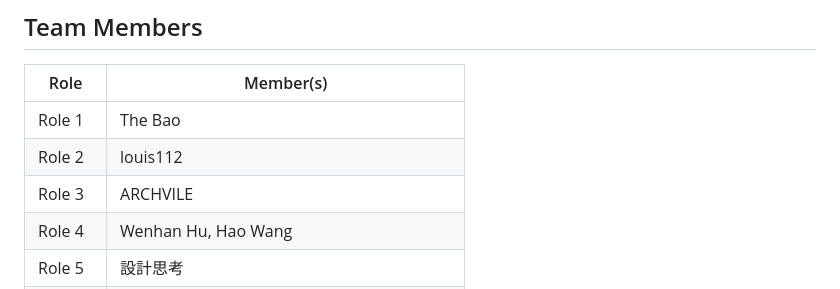
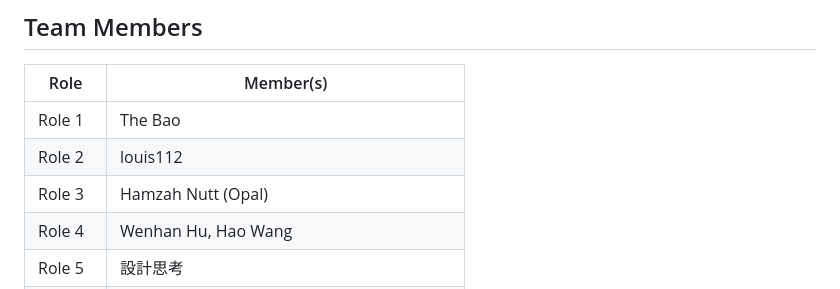
Before and after one commit to The-Bao-Le/CP3405-Project, a Markdown page: README.md, the part around the change. Drawn GitHub-style.

Commit message:
Updated Role 3 name to real name

```diff
--- a/README.md
+++ b/README.md
@@ -14,7 +14,7 @@ The repository is used to organise project work, track progress, store evidence,
 | ------- | ---------------------------------------- |
 | Role 1  | The Bao                                  |
 | Role 2  | louis112                                 |
-| Role 3  | ARCHVILE                                 |
+| Role 3  | Hamzah Nutt (Opal)                       |
 | Role 4  | Wenhan Hu, Hao Wang                      |
 | Role 5  | 設計思考                                     |
 | Role 6  | Guanyu Lu, Zheng Zaikun                  |
```
